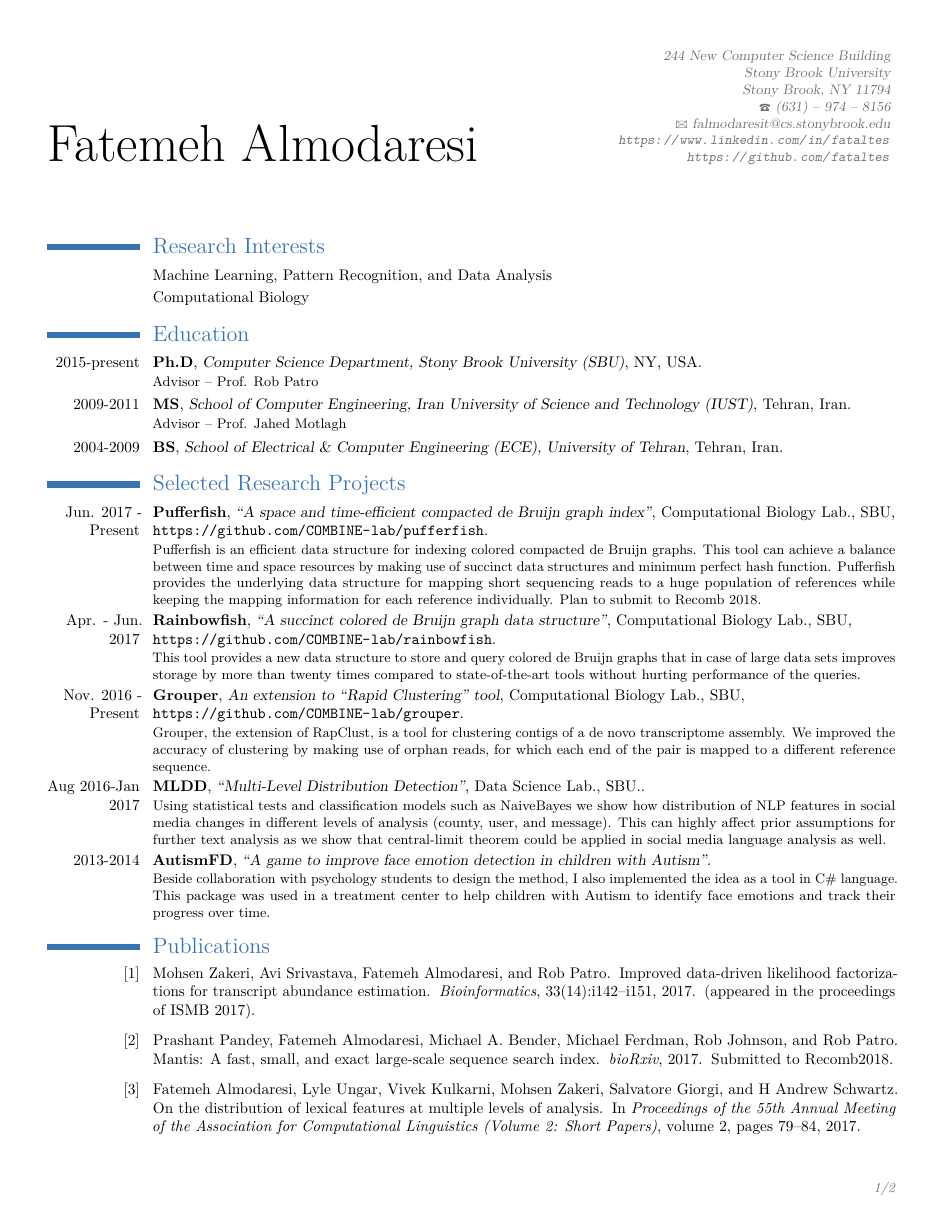
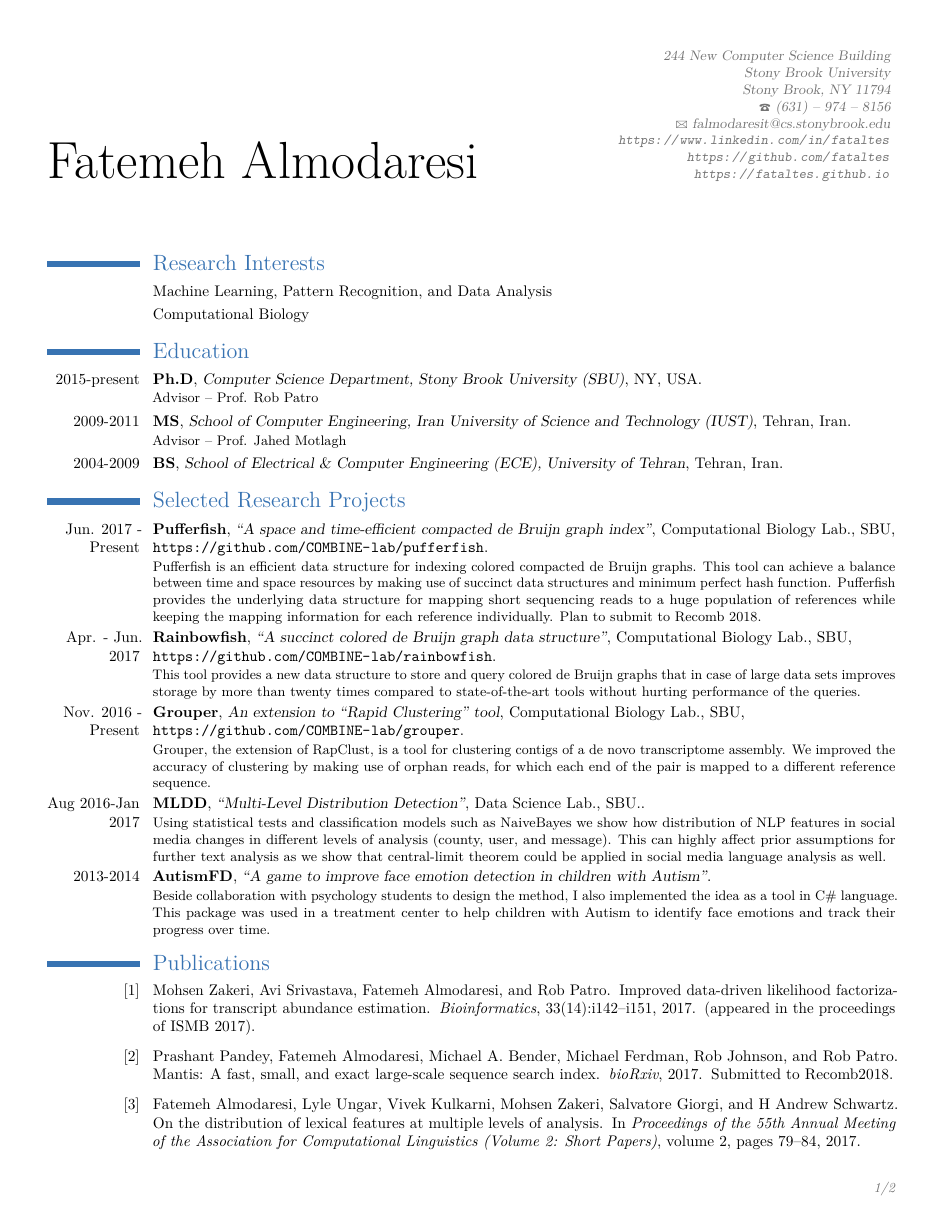
Before and after one commit to fataltes/cv, a LaTeX CV (CV.tex): page 1 of 2. Compiled offline with pdfLaTeX.

Commit message:
Added my github.io website to the cv

```diff
--- a/CV.tex
+++ b/CV.tex
@@ -56,7 +56,8 @@
 
 \email{falmodaresit@cs.stonybrook.edu}                      % optional, remove the line if not wanted
 \extrainfo{\url{https://www.linkedin.com/in/fataltes}\\
-  \url{https://github.com/fataltes}}
+  \url{https://github.com/fataltes}\\
+  \url{https://fataltes.github.io}}
 %\photo[64pt]{images/me.png}
 
 %quote{Some quote (optional)}                 % optional, remove the line if not wanted
```
Also changed, not shown: CV.pdf, 2 other files.
